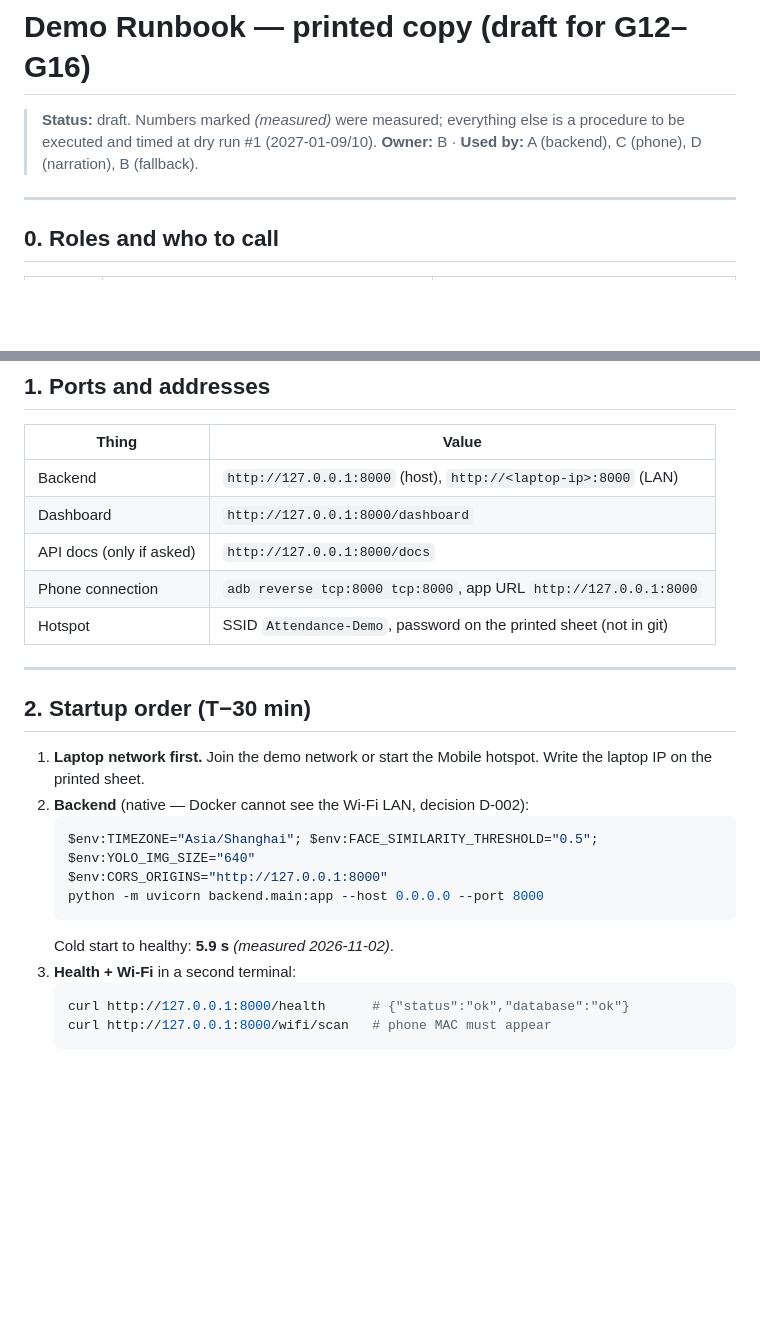
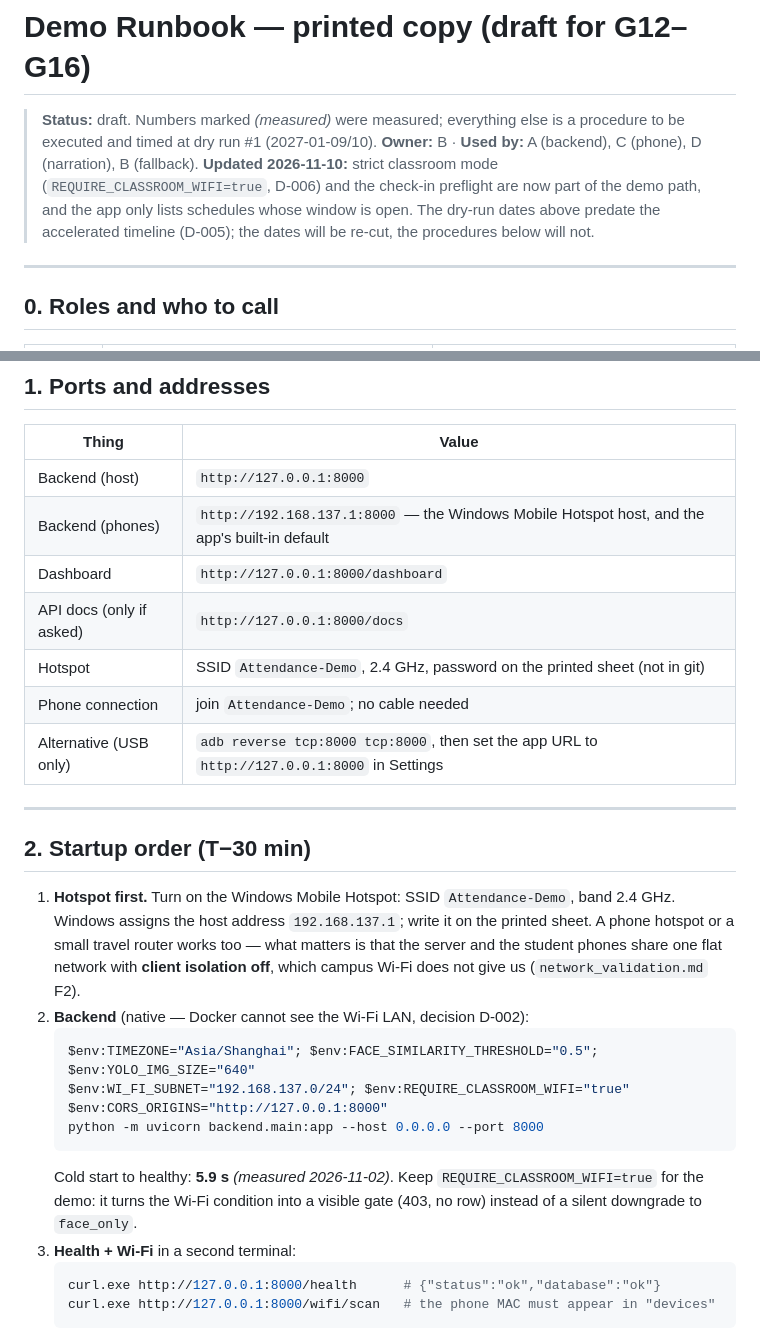
Before and after one commit to Healme29/An-Integrated-Attendance-Solution-Merging-Wi-Fi-AP-Data-with-Two-Stage-Face-Recognition, a Markdown page: docs/B/demo_runbook.md, 2 parts joined by grey strips. Rendered like a GitHub page; blank space fills up the shorter version.

````diff
--- a/docs/B/demo_runbook.md
+++ b/docs/B/demo_runbook.md
@@ -3,6 +3,10 @@
 > **Status:** draft. Numbers marked *(measured)* were measured; everything else is a
 > procedure to be executed and timed at dry run #1 (2027-01-09/10).
 > **Owner:** B · **Used by:** A (backend), C (phone), D (narration), B (fallback).
+> **Updated 2026-11-10:** strict classroom mode (`REQUIRE_CLASSROOM_WIFI=true`, D-006) and
+> the check-in preflight are now part of the demo path, and the app only lists schedules
+> whose window is open. The dry-run dates above predate the accelerated timeline (D-005);
+> the dates will be re-cut, the procedures below will not.
 
 ---
 
@@ -23,27 +27,35 @@ B and A sit next to each other: only B touches the database, only A touches the
 
 | Thing | Value |
 |---|---|
-| Backend | `http://127.0.0.1:8000` (host), `http://<laptop-ip>:8000` (LAN) |
+| Backend (host) | `http://127.0.0.1:8000` |
+| Backend (phones) | `http://192.168.137.1:8000` — the Windows Mobile Hotspot host, and the app's built-in default |
 | Dashboard | `http://127.0.0.1:8000/dashboard` |
 | API docs (only if asked) | `http://127.0.0.1:8000/docs` |
-| Phone connection | `adb reverse tcp:8000 tcp:8000`, app URL `http://127.0.0.1:8000` |
-| Hotspot | SSID `Attendance-Demo`, password on the printed sheet (not in git) |
+| Hotspot | SSID `Attendance-Demo`, 2.4 GHz, password on the printed sheet (not in git) |
+| Phone connection | join `Attendance-Demo`; no cable needed |
+| Alternative (USB only) | `adb reverse tcp:8000 tcp:8000`, then set the app URL to `http://127.0.0.1:8000` in Settings |
 
 ---
 
 ## 2. Startup order (T−30 min)
 
-1. **Laptop network first.** Join the demo network or start the Mobile hotspot. Write the
-   laptop IP on the printed sheet.
+1. **Hotspot first.** Turn on the Windows Mobile Hotspot: SSID `Attendance-Demo`, band
+   2.4 GHz. Windows assigns the host address `192.168.137.1`; write it on the printed sheet.
+   A phone hotspot or a small travel router works too — what matters is that the server and
+   the student phones share one flat network with **client isolation off**, which campus
+   Wi-Fi does not give us (`network_validation.md` F2).
 2. **Backend** (native — Docker cannot see the Wi-Fi LAN, decision D-002):
    ```powershell
    $env:TIMEZONE="Asia/Shanghai"; $env:FACE_SIMILARITY_THRESHOLD="0.5"; $env:YOLO_IMG_SIZE="640"
+   $env:WI_FI_SUBNET="192.168.137.0/24"; $env:REQUIRE_CLASSROOM_WIFI="true"
    $env:CORS_ORIGINS="http://127.0.0.1:8000"
    python -m uvicorn backend.main:app --host 0.0.0.0 --port 8000
    ```
-   Cold start to healthy: **5.9 s** *(measured 2026-11-02)*.
+   Cold start to healthy: **5.9 s** *(measured 2026-11-02)*. Keep
+   `REQUIRE_CLASSROOM_WIFI=true` for the demo: it turns the Wi-Fi condition into a visible
+   gate (403, no row) instead of a silent downgrade to `face_only`.
 3. **Health + Wi-Fi** in a second terminal:
    ```powershell
-   curl http://127.0.0.1:8000/health      # {"status":"ok","database":"ok"}
-   curl http://127.0.0.1:8000/wifi/scan   # phone MAC must appear
+   curl.exe http://127.0.0.1:8000/health      # {"status":"ok","database":"ok"}
+   curl.exe http://127.0.0.1:8000/wifi/scan   # the phone MAC must appear in "devices"
    ```
````
Also changed, not shown: other parts of docs/B/demo_runbook.md (+57 -12 lines), docs/A/DECISIONS.md (+1 -1 lines), docs/B/offline_fallback.md (+9 -3 lines).
